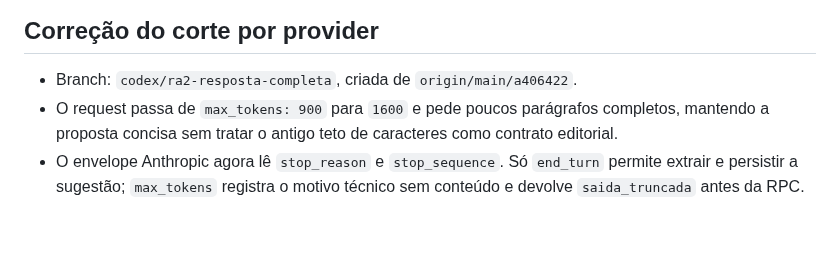
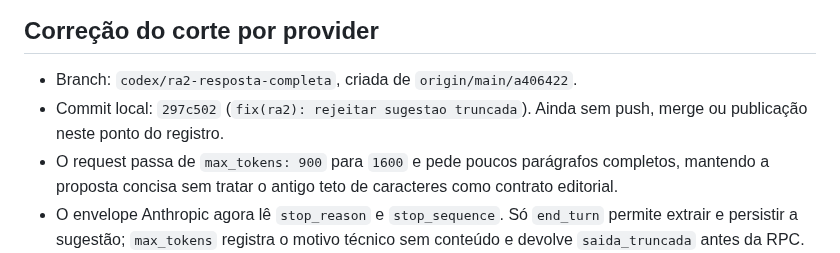
Before and after one commit to flacora-projetos/dacoraLP, a Markdown page: docs/HANDOFF_RA2_PARSER_TEXTO_LIVRE_2026-08-13.md, the part around the change. Drawn GitHub-style; blank space fills up the shorter version.

Commit message:
docs(ra2): registrar correção de completude

```diff
--- a/docs/HANDOFF_RA2_PARSER_TEXTO_LIVRE_2026-08-13.md
+++ b/docs/HANDOFF_RA2_PARSER_TEXTO_LIVRE_2026-08-13.md
@@ -50,6 +50,8 @@ editorial útil em erro técnico, apesar de a revisão humana já ser o gate.
 ## Correção do corte por provider
 
 - Branch: `codex/ra2-resposta-completa`, criada de `origin/main/a406422`.
+- Commit local: `297c502` (`fix(ra2): rejeitar sugestao truncada`). Ainda sem
+  push, merge ou publicação neste ponto do registro.
 - O request passa de `max_tokens: 900` para `1600` e pede poucos parágrafos
   completos, mantendo a proposta concisa sem tratar o antigo teto de caracteres
   como contrato editorial.
```
